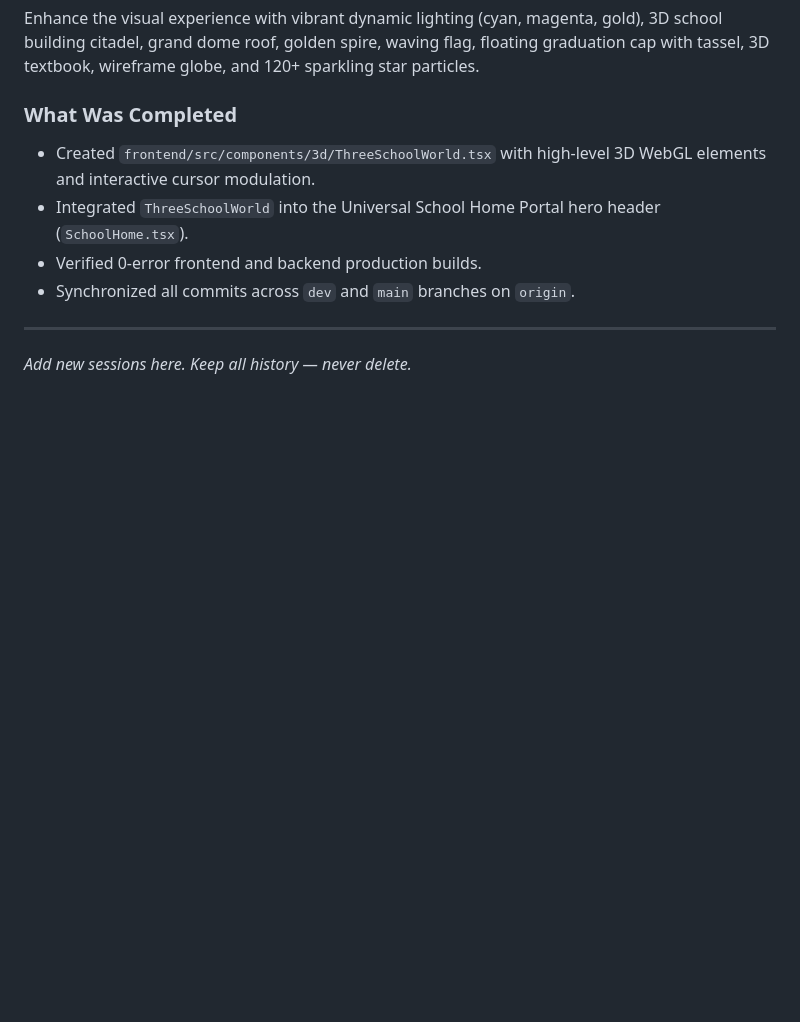
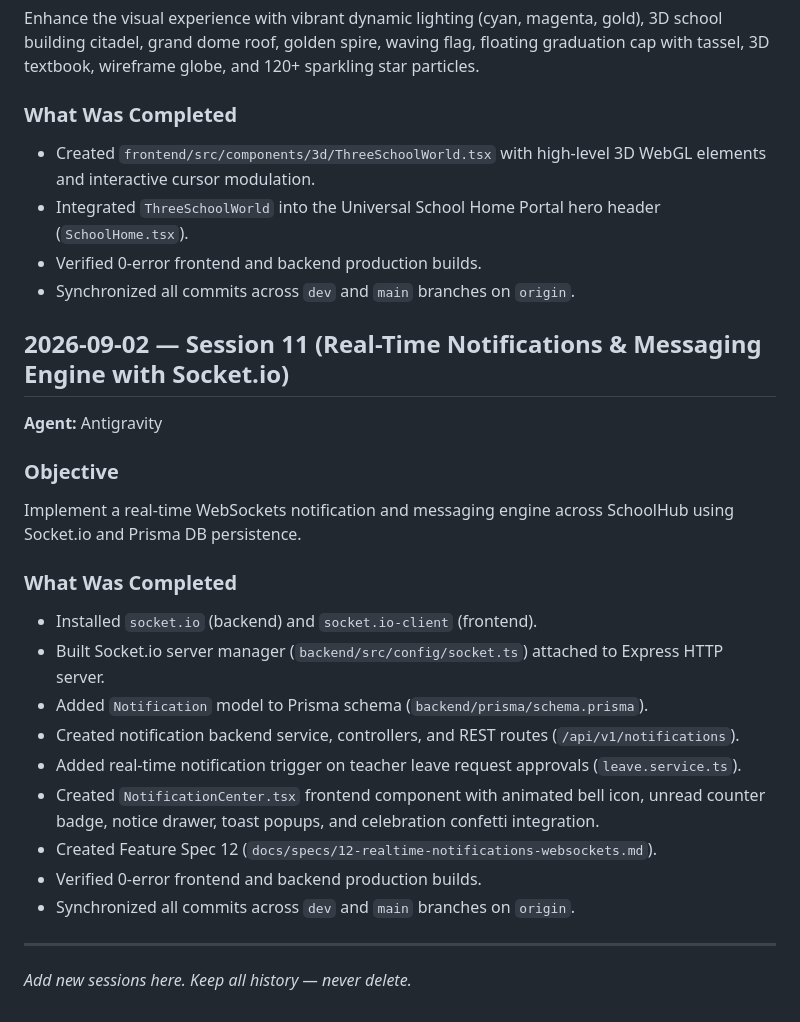
Before and after one commit to aucegdev/schoolhub, a Markdown page: .ai/HISTORY.md, the part around the change. Rendered like a GitHub page; blank space fills up the shorter version.

Commit message:
docs(memory): update AI_AGENT.md and HISTORY.md with Session 11 Real-Time Notifications features

```diff
--- a/.ai/HISTORY.md
+++ b/.ai/HISTORY.md
@@ -224,6 +224,24 @@ Enhance the visual experience with vibrant dynamic lighting (cyan, magenta, gold
 - Verified 0-error frontend and backend production builds.
 - Synchronized all commits across `dev` and `main` branches on `origin`.
 
+## 2026-09-02 — Session 11 (Real-Time Notifications & Messaging Engine with Socket.io)
+
+**Agent:** Antigravity
+
+### Objective
+Implement a real-time WebSockets notification and messaging engine across SchoolHub using Socket.io and Prisma DB persistence.
+
+### What Was Completed
+- Installed `socket.io` (backend) and `socket.io-client` (frontend).
+- Built Socket.io server manager (`backend/src/config/socket.ts`) attached to Express HTTP server.
+- Added `Notification` model to Prisma schema (`backend/prisma/schema.prisma`).
+- Created notification backend service, controllers, and REST routes (`/api/v1/notifications`).
+- Added real-time notification trigger on teacher leave request approvals (`leave.service.ts`).
+- Created `NotificationCenter.tsx` frontend component with animated bell icon, unread counter badge, notice drawer, toast popups, and celebration confetti integration.
+- Created Feature Spec 12 (`docs/specs/12-realtime-notifications-websockets.md`).
+- Verified 0-error frontend and backend production builds.
+- Synchronized all commits across `dev` and `main` branches on `origin`.
+
 ---
 
 *Add new sessions here. Keep all history — never delete.*
```
Also changed, not shown: AI_AGENT.md (+1 -0 lines).
